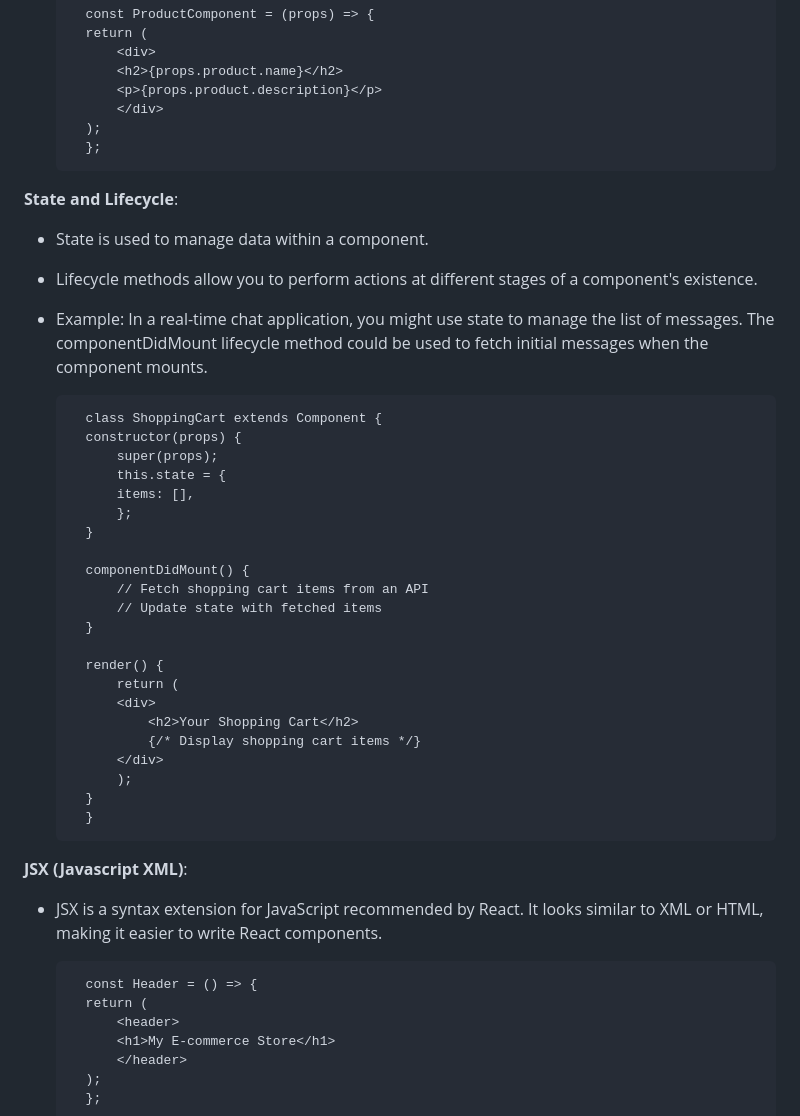
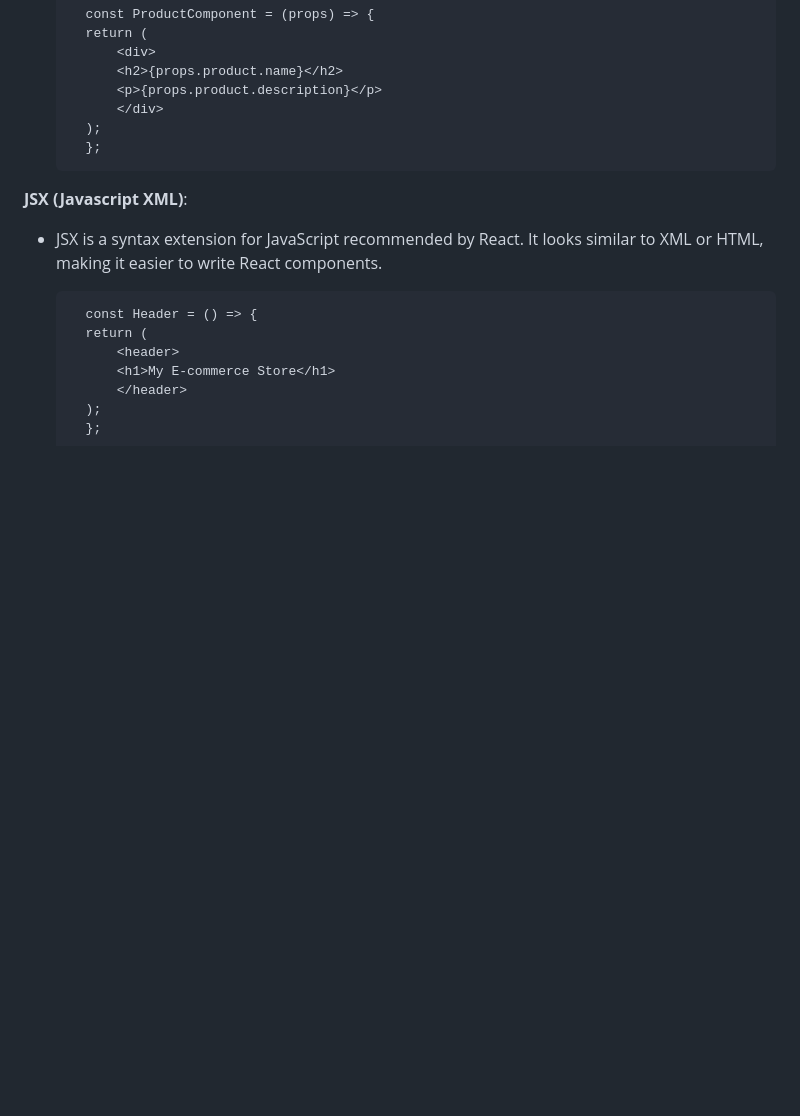
Before and after one commit to utkarsh-1602/interview-approaches, a Markdown page: frontend-concepts/reactjs/Readme.md, the part around one of its changes. Drawn GitHub-style; blank space fills up the shorter version.

```diff
--- a/frontend-concepts/reactjs/Readme.md
+++ b/frontend-concepts/reactjs/Readme.md
@@ -24,36 +25,6 @@ Refer: https://blog.webdevsimplified.com/2022-07/react-folder-structure/
             </div>
         );
         };
-
-
-**State and Lifecycle**:
-- State is used to manage data within a component.
-- Lifecycle methods allow you to perform actions at different stages of a component's existence.
-- Example: In a real-time chat application, you might use state to manage the list of messages. The componentDidMount lifecycle method could be used to fetch initial messages when the component mounts.
-
-
-        class ShoppingCart extends Component {
-        constructor(props) {
-            super(props);
-            this.state = {
-            items: [],
-            };
-        }
-
-        componentDidMount() {
-            // Fetch shopping cart items from an API
-            // Update state with fetched items
-        }
-
-        render() {
-            return (
-            <div>
-                <h2>Your Shopping Cart</h2>
-                {/* Display shopping cart items */}
-            </div>
-            );
-        }
-        }
 
 
 **JSX (Javascript XML)**:
```
Also changed, not shown: other parts of frontend-concepts/reactjs/Readme.md (+1 -43 lines).
